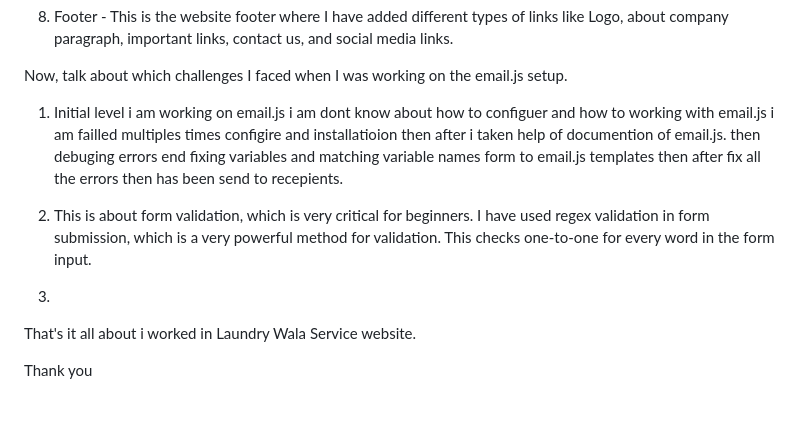
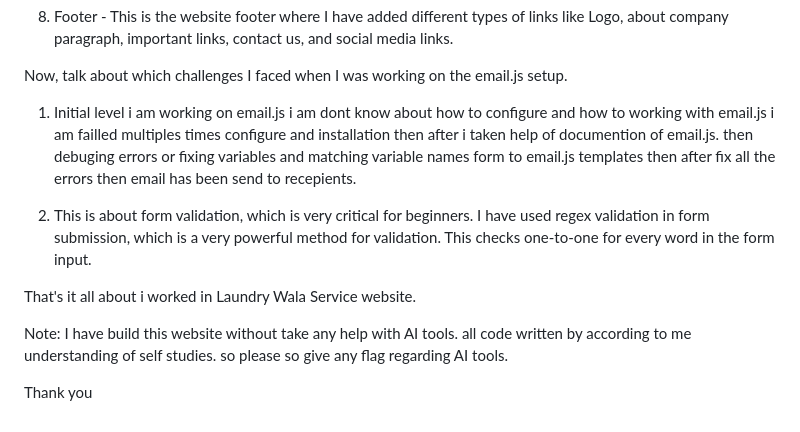
Before and after one commit to suthar-bhavesh/Laundry-Wallah-01, a Markdown page: README.md, the part around the change. GitHub-like rendering.

```diff
--- a/README.md
+++ b/README.md
@@ -20,14 +20,14 @@ Laundry Wala Service Website instructions....
 
 Now, talk about which challenges I faced when I was working on the email.js setup.
 
-1. Initial level i am working on email.js i am dont know about how to configuer and how to working with email.js i am failled multiples times configire and installatioion then after i taken help of documention of email.js. then debuging errors end fixing variables and matching variable names form to email.js templates then after fix all the errors then has been send to recepients.
+1. Initial level i am working on email.js i am dont know about how to configure and how to working with email.js i am failled multiples times configure and installation then after i taken help of documention of email.js. then debuging errors or fixing variables and matching variable names form to email.js templates then after fix all the errors then email has been send to recepients.
 
 2. This is about form validation, which is very critical for beginners. I have used regex validation in form submission, which is a very powerful method for validation. This checks one-to-one for every word in the form input.
-
-3.
 
 
 
 That's it all about i worked in Laundry Wala Service website.
 
+Note: I have build this website without take any help with AI tools. all code written by according to me understanding of self studies. so please so give any flag regarding AI tools.
+
 Thank you
```
